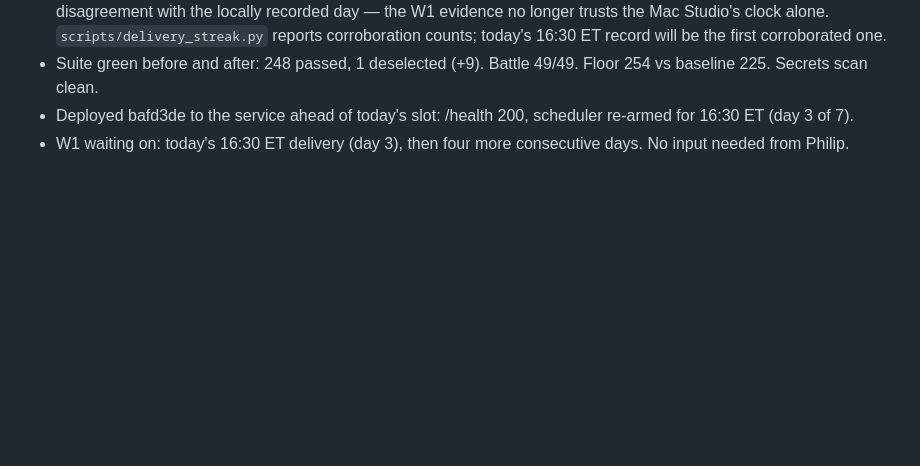
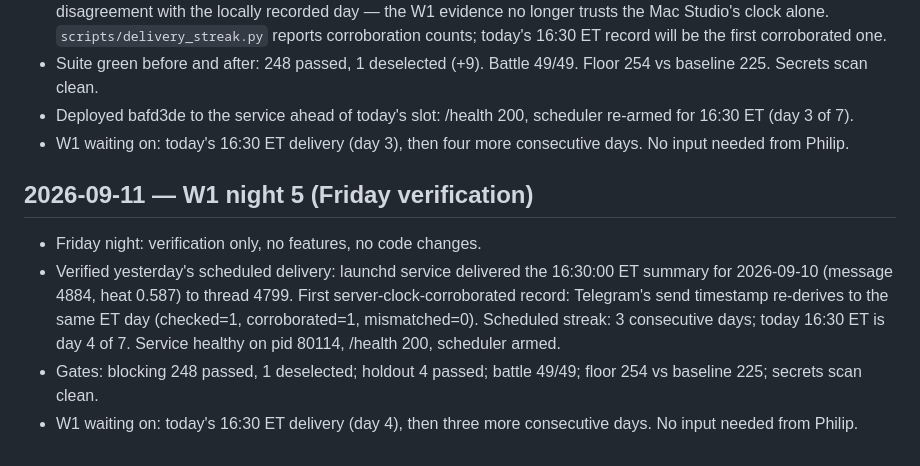
Before and after one commit to philip-bankiers-helper/riskradar, a Markdown page: PROGRESS.md, the part around the change. Drawn GitHub-style; blank space fills up the shorter version.

Commit message:
docs: PROGRESS 2026-09-11 — W1 night 5 Friday verification, streak 3

```diff
--- a/PROGRESS.md
+++ b/PROGRESS.md
@@ -37,3 +37,10 @@ Entries are append-only.
 - Suite green before and after: 248 passed, 1 deselected (+9). Battle 49/49. Floor 254 vs baseline 225. Secrets scan clean.
 - Deployed bafd3de to the service ahead of today's slot: /health 200, scheduler re-armed for 16:30 ET (day 3 of 7).
 - W1 waiting on: today's 16:30 ET delivery (day 3), then four more consecutive days. No input needed from Philip.
+
+## 2026-09-11 — W1 night 5 (Friday verification)
+
+- Friday night: verification only, no features, no code changes.
+- Verified yesterday's scheduled delivery: launchd service delivered the 16:30:00 ET summary for 2026-09-10 (message 4884, heat 0.587) to thread 4799. First server-clock-corroborated record: Telegram's send timestamp re-derives to the same ET day (checked=1, corroborated=1, mismatched=0). Scheduled streak: 3 consecutive days; today 16:30 ET is day 4 of 7. Service healthy on pid 80114, /health 200, scheduler armed.
+- Gates: blocking 248 passed, 1 deselected; holdout 4 passed; battle 49/49; floor 254 vs baseline 225; secrets scan clean.
+- W1 waiting on: today's 16:30 ET delivery (day 4), then three more consecutive days. No input needed from Philip.
```
